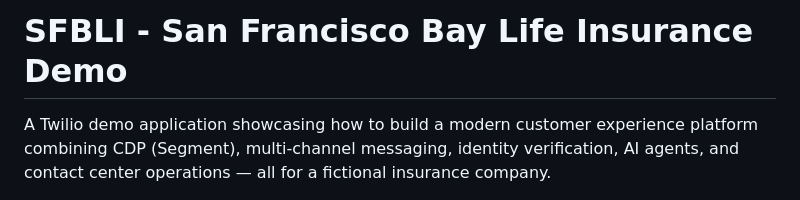
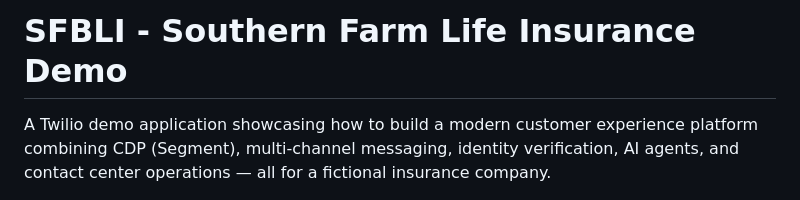
Before and after one commit to pheathtwilio/sfbli, a Markdown page: README.md, the part around the change. Rendered like a GitHub page.

Commit message:
fix: correct company name to Southern Farm Life Insurance
Co-Authored-By: Claude Opus 4.6 <noreply@anthropic.com>

```diff
--- a/README.md
+++ b/README.md
@@ -1,4 +1,4 @@
-# SFBLI - San Francisco Bay Life Insurance Demo
+# SFBLI - Southern Farm Life Insurance Demo
 
 A Twilio demo application showcasing how to build a modern customer experience platform combining CDP (Segment), multi-channel messaging, identity verification, AI agents, and contact center operations — all for a fictional insurance company.
 
```
